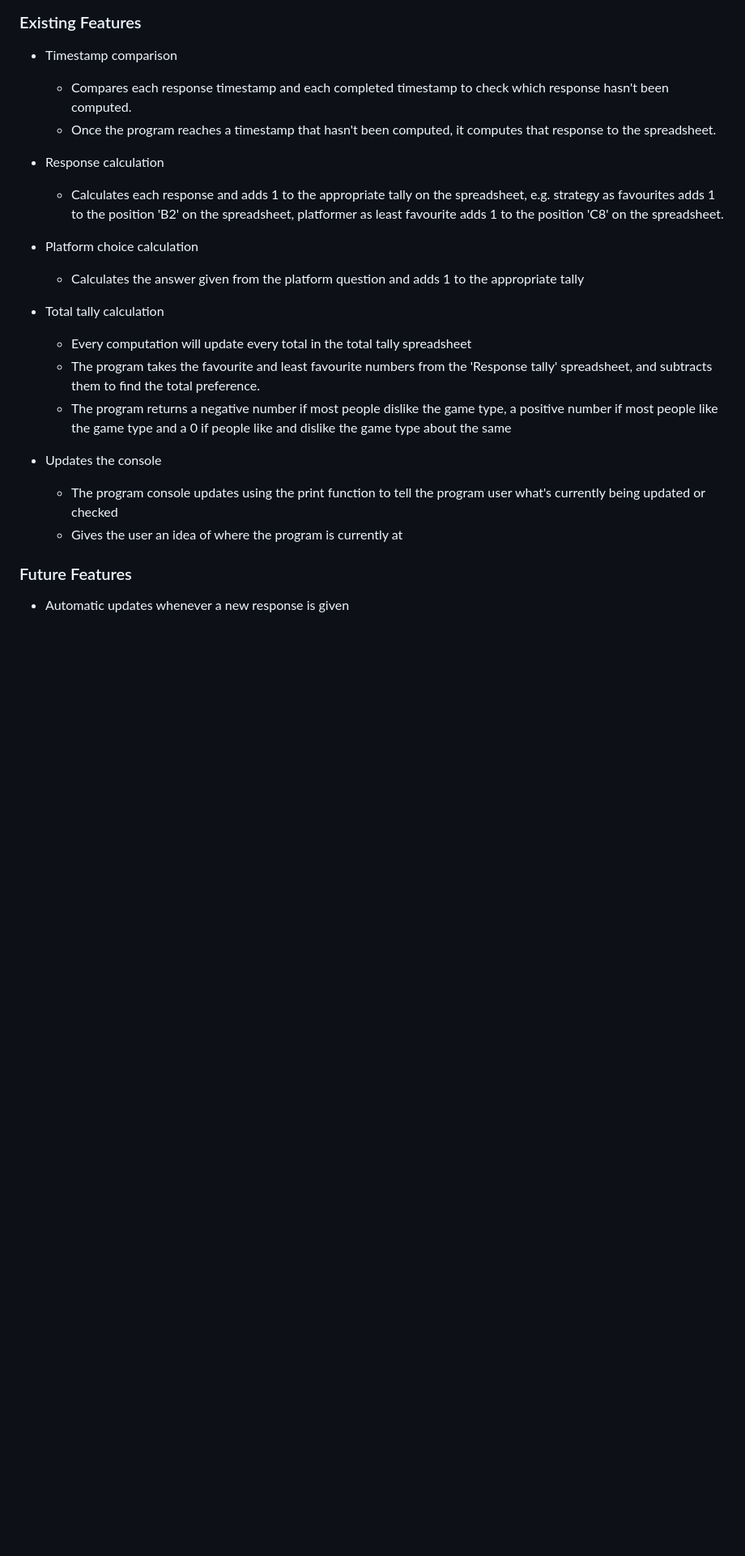
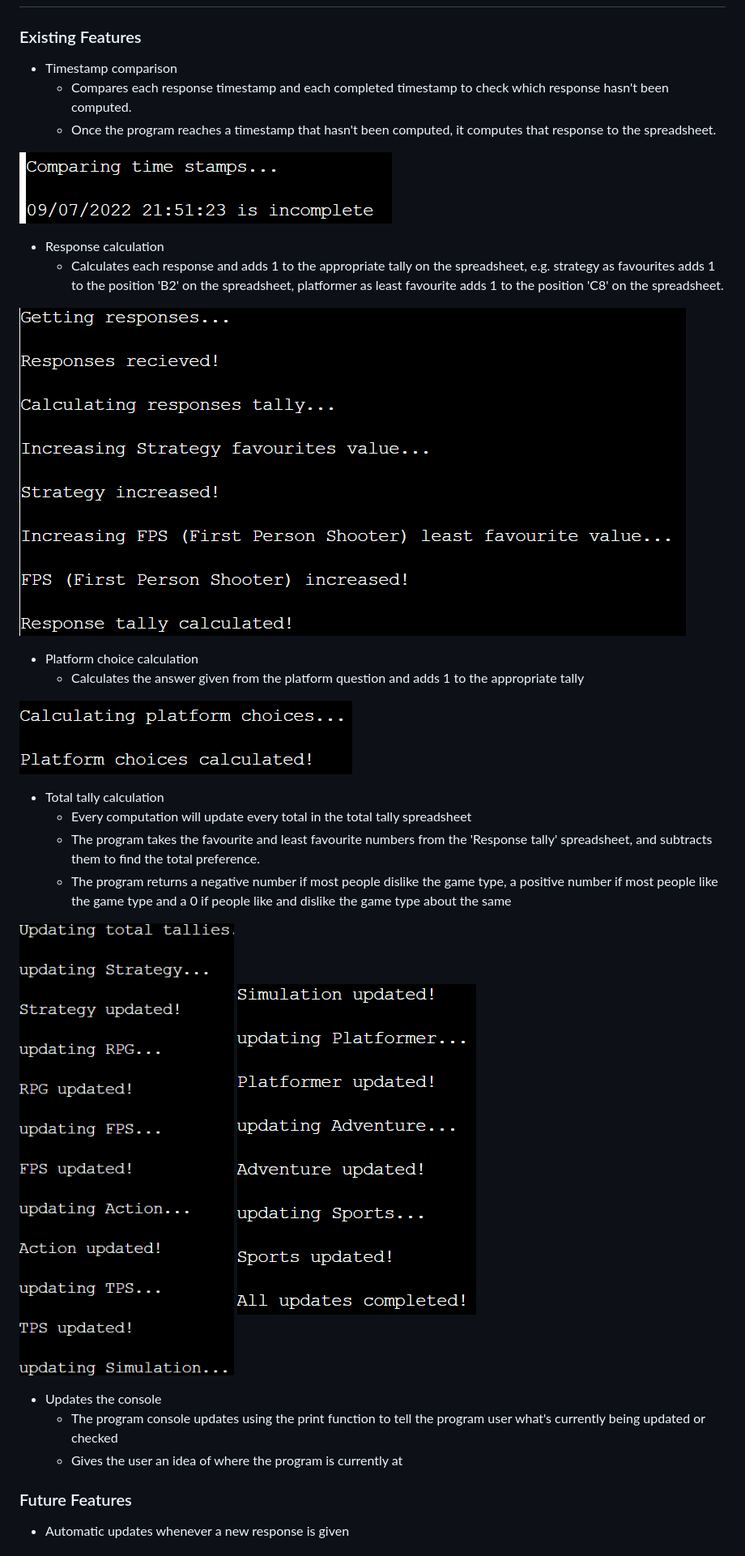
Before and after one commit to Dylan097/gaming-questionnaire, a Markdown page: README.md, the part around the change printed below. Shown: that part at 81% size. Rendered like a GitHub page; pictures changed too: images/platform-calculation.png (added), images/response-calculation.png (added), images/timestamp-comparison.png (added); blank space fills up the shorter version.

Commit message:
Add images to each feature

```diff
--- a/README.md
+++ b/README.md
@@ -16,16 +18,25 @@ When the developer console is open, it'll automatically update the oldest answer
     - Compares each response timestamp and each completed timestamp to check which response hasn't been computed.
     - Once the program reaches a timestamp that hasn't been computed, it computes that response to the spreadsheet.
 
+![Timestamp comparison](images/timestamp-comparison.png)
+
 - Response calculation
     - Calculates each response and adds 1 to the appropriate tally on the spreadsheet, e.g. strategy as favourites adds 1 to the position 'B2' on the spreadsheet, platformer as least favourite adds 1 to the position 'C8' on the spreadsheet.
 
+![Response calculation](images/response-calculation.png)
+
 - Platform choice calculation
     - Calculates the answer given from the platform question and adds 1 to the appropriate tally
+
+![Platform choice calculation](images/platform-calculation.png)
 
 - Total tally calculation
     - Every computation will update every total in the total tally spreadsheet
     - The program takes the favourite and least favourite numbers from the 'Response tally' spreadsheet, and subtracts them to find the total preference.
     - The program returns a negative number if most people dislike the game type, a positive number if most people like the game type and a 0 if people like and dislike the game type about the same
+
+![Total tally calculation part 1](images/totals-tally-update-1.png)
+![Total tally calculation part 2](images/totals-tally-update-2.png)
 
 - Updates the console
     - The program console updates using the print function to tell the program user what's currently being updated or checked
```
Also changed, not shown: other parts of README.md (+2 -0 lines), images/Gaming-questionnaire-responsive.png (added).
